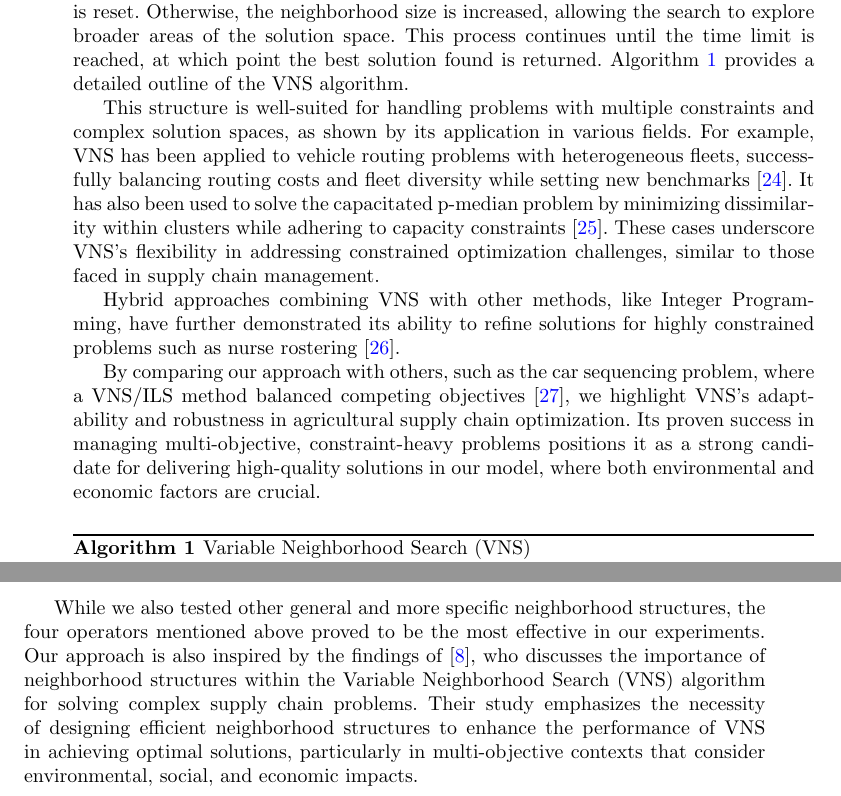
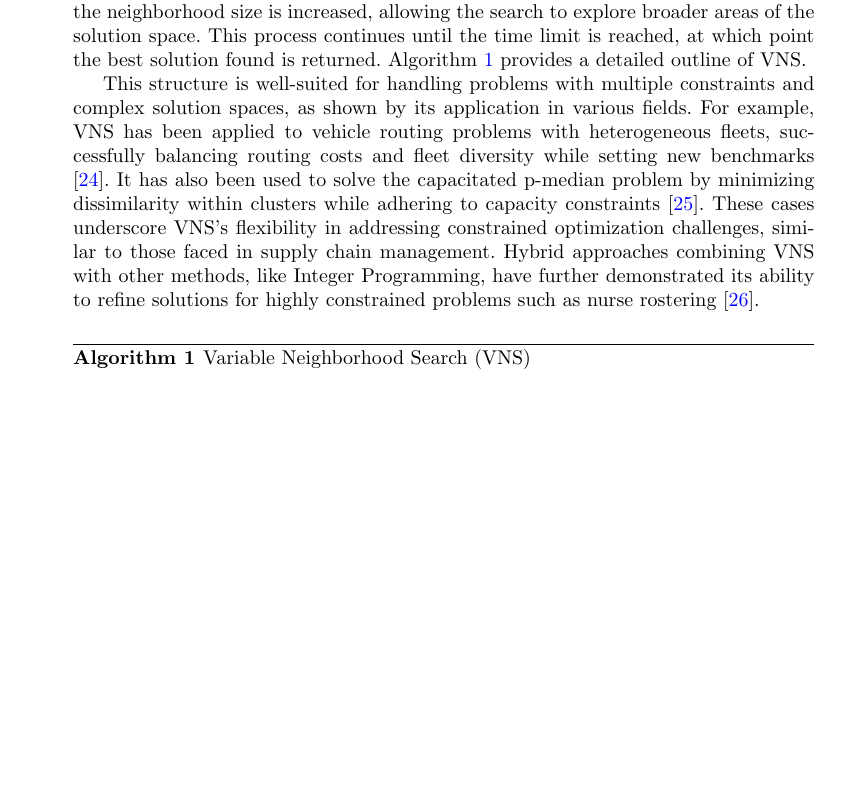
Before and after one commit to raissagd/Pistachio_CLSC, a LaTeX paper (sn-article-template/sn-article.tex): two parts of pages 10 and 11 of 19 before the commit and part of page 10 of 19 after it, the two joined at a grey line, cut so that both start at the same text, the shorter picture padded with empty space. Compiled offline with pdfLaTeX.

Commit message:
Mudanças nas seções 3.2 e 3.3

```diff
--- a/sn-article-template/sn-article.tex
+++ b/sn-article-template/sn-article.tex
@@ -393,21 +391,19 @@ In our application, the VNS algorithm begins by initializing a solution and sett
 It then follows a cycle of shaking and local search procedures to generate new candidate solutions. If an improvement is found, the current solution is
 updated, and the neighborhood size is reset. Otherwise, the neighborhood size is increased, allowing the search to explore broader areas of the solution
-space. This process continues until the time limit is reached, at which point the best solution found is returned. Algorithm~\ref{algoVNS} provides a detailed
-outline of the VNS algorithm.
+space. This process continues until the time limit is reached, at which point the best solution found is returned. Algorithm \ref{algoVNS} provides a detailed
+outline of VNS.
 
 This structure is well-suited for handling problems with multiple constraints and complex solution spaces, as shown by its application in various fields.
 For example, VNS has been applied to vehicle routing problems with heterogeneous fleets, successfully balancing routing costs and fleet diversity while
 setting new benchmarks \cite{imran2009variable}. It has also been used to solve the capacitated p-median problem by minimizing dissimilarity within
 clusters while adhering to capacity constraints \cite{fleszar2008effective}. These cases underscore VNS's flexibility in addressing constrained
-optimization challenges, similar to those faced in supply chain management.
-
-Hybrid approaches combining VNS with other methods, like Integer Programming, have further demonstrated its ability to refine solutions for
+optimization challenges, similar to those faced in supply chain management. Hybrid approaches combining VNS with other methods, like Integer Programming, have further demonstrated its ability to refine solutions for
 highly constrained problems such as nurse rostering \cite{burke2010hybrid}.
 
-By comparing our approach with others, such as the car sequencing problem, where a VNS/ILS method balanced competing objectives \cite{ribeiro2008efficient},
-we highlight VNS’s adaptability and robustness in agricultural supply chain optimization. Its proven success in managing multi-objective,
-constraint-heavy problems positions it as a strong candidate for delivering high-quality solutions in our model, where both environmental
-and economic factors are crucial.
+% By comparing our approach with others, such as the car sequencing problem, where a VNS/ILS method balanced competing objectives \cite{ribeiro2008efficient},
+% we highlight VNS’s adaptability and robustness in agricultural supply chain optimization. Its proven success in managing multi-objective,
+% constraint-heavy problems positions it as a strong candidate for delivering high-quality solutions in our model, where both environmental
+% and economic factors are crucial.
 
 \begin{algorithm}
     \caption{Variable Neighborhood Search (VNS)}\label{algoVNS}
@@ -459,11 +455,11 @@ and intensification phases. The neighborhood structures used are detailed below,
     which can enhance the search process by generating new configurations with minimal disruption.
 \end{itemize}
 
-While we also tested other general and more specific neighborhood structures, the four operators mentioned above proved to be the most effective
-in our experiments. Our approach is also inspired by the findings of \cite{devika2014designing}, who discusses the importance of neighborhood structures
-within the Variable Neighborhood Search (VNS) algorithm for solving complex supply chain problems. Their study emphasizes the necessity of
-designing efficient neighborhood structures to enhance the performance of VNS in achieving optimal solutions, particularly in multi-objective
-contexts that consider environmental, social, and economic impacts.
+% While we also tested other general and more specific neighborhood structures, the four operators mentioned above proved to be the most effective
+% in our experiments. Our approach is also inspired by the findings of \cite{devika2014designing}, who discusses the importance of neighborhood structures
+% within the Variable Neighborhood Search (VNS) algorithm for solving complex supply chain problems. Their study emphasizes the necessity of
+% designing efficient neighborhood structures to enhance the performance of VNS in achieving optimal solutions, particularly in multi-objective
+% contexts that consider environmental, social, and economic impacts.
 
 \begin{figure}[h!]
     \centering
```
Also changed, not shown: sn-article-template/sn-article.pdf, sn-article-template/sn-article.tex (18 more changed lines).
